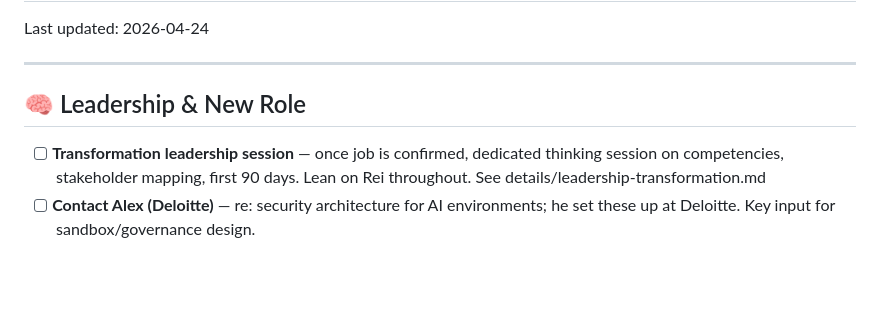
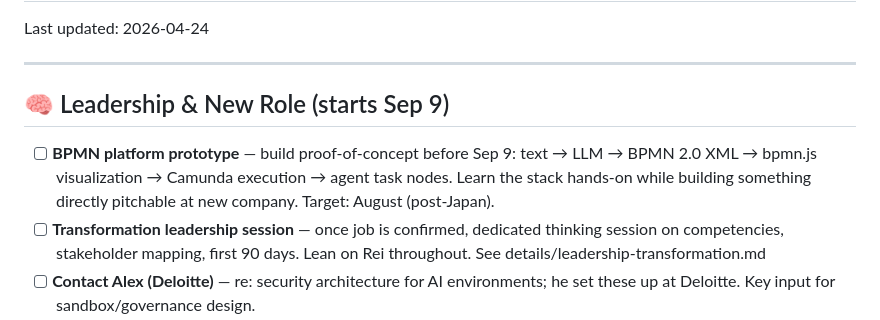
Before and after one commit to wrodericks/rei-workspace, a Markdown page: TODO.md, the part around the change. GitHub-like rendering; blank space fills up the shorter version.

Commit message:
Add BPMN platform prototype to TODO for August pre-start

```diff
--- a/TODO.md
+++ b/TODO.md
@@ -4,7 +4,8 @@ Last updated: 2026-04-24
 
 ---
 
-## 🧠 Leadership & New Role
+## 🧠 Leadership & New Role (starts Sep 9)
+- [ ] **BPMN platform prototype** — build proof-of-concept before Sep 9: text → LLM → BPMN 2.0 XML → bpmn.js visualization → Camunda execution → agent task nodes. Learn the stack hands-on while building something directly pitchable at new company. Target: August (post-Japan).
 - [ ] **Transformation leadership session** — once job is confirmed, dedicated thinking session on competencies, stakeholder mapping, first 90 days. Lean on Rei throughout. See details/leadership-transformation.md
 - [ ] **Contact Alex (Deloitte)** — re: security architecture for AI environments; he set these up at Deloitte. Key input for sandbox/governance design.
 - [ ] **Peer outreach** — reach out to actuarial AI counterparts at other companies: share ideas, build community of practice, gather competitive intelligence for Kotter Step 1 (urgency with management).
```
